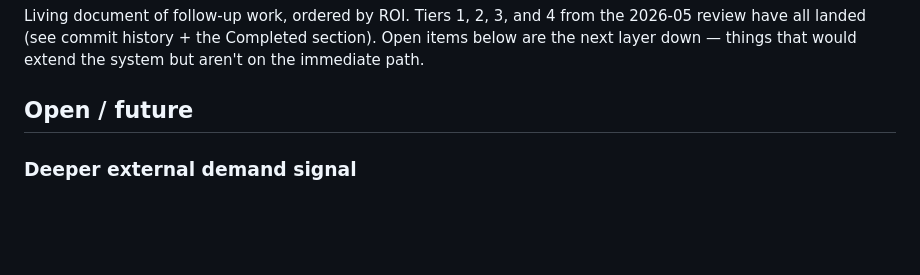
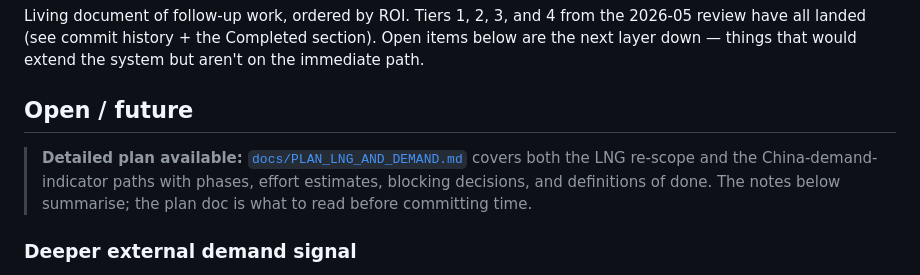
Before and after one commit to DavidAStephan/ResourceExplorer, a Markdown page: docs/ROADMAP.md, the part around the change. GitHub-like rendering; blank space fills up the shorter version.

```diff
--- a/docs/ROADMAP.md
+++ b/docs/ROADMAP.md
@@ -6,6 +6,12 @@ Completed section). Open items below are the next layer down — things
 that would extend the system but aren't on the immediate path.
 
 ## Open / future
+
+> **Detailed plan available:** [`docs/PLAN_LNG_AND_DEMAND.md`](PLAN_LNG_AND_DEMAND.md)
+> covers both the LNG re-scope and the China-demand-indicator paths with
+> phases, effort estimates, blocking decisions, and definitions of done.
+> The notes below summarise; the plan doc is what to read before
+> committing time.
 
 ### Deeper external demand signal
 
```
Also changed, not shown: docs/PLAN_LNG_AND_DEMAND.md (added, +286 -0 lines).
